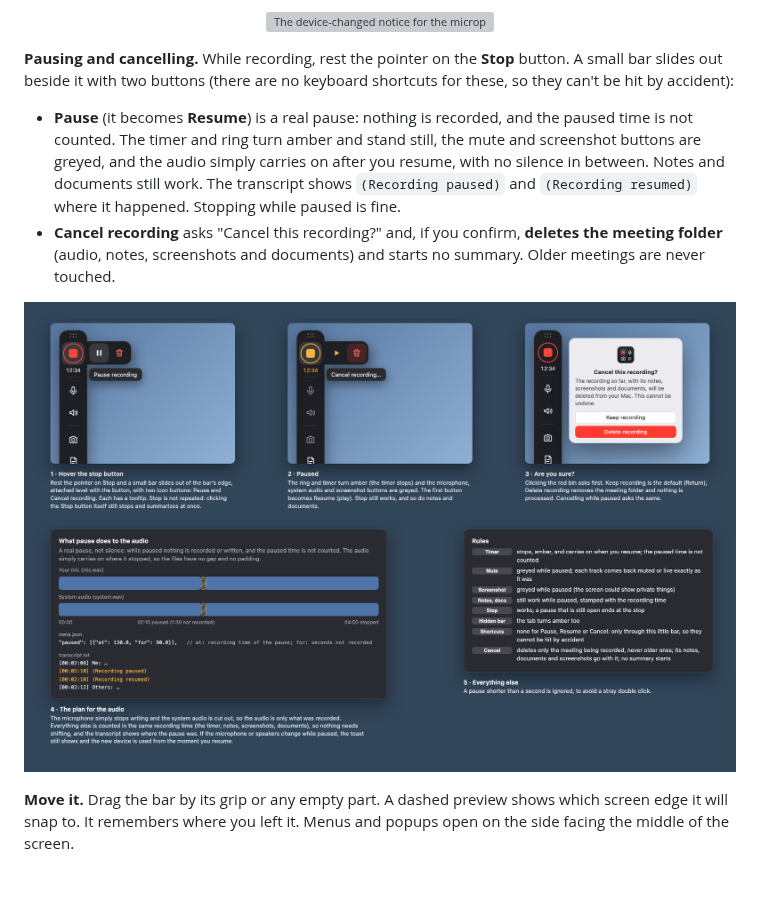
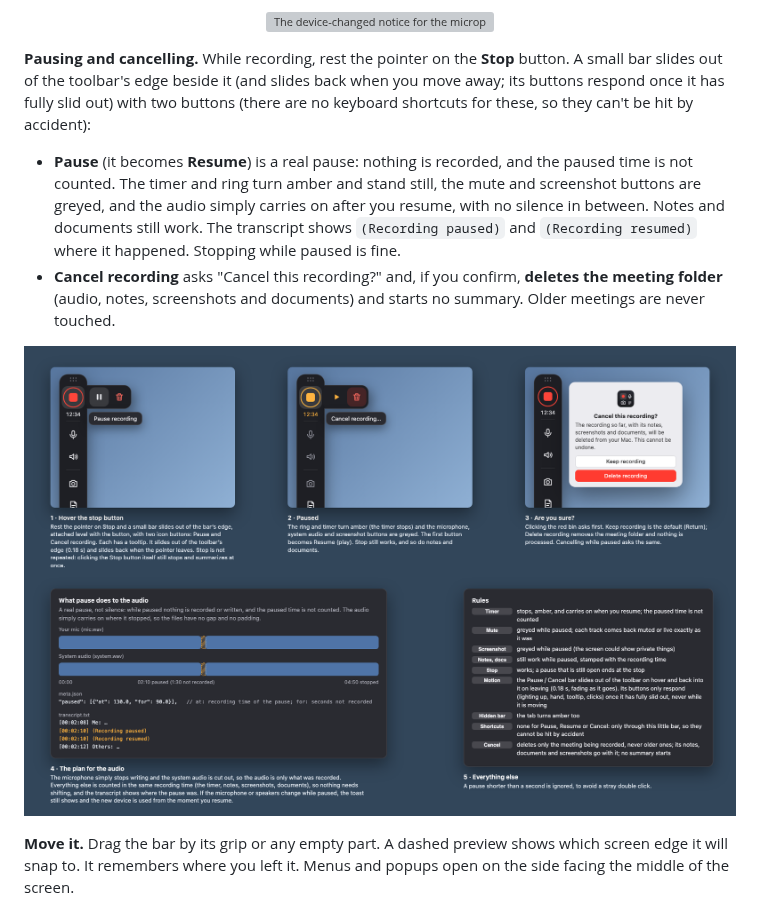
Before and after one commit to blueguy42/Meeting-Transcriber, a Markdown page: README.md, the part around one of its changes. GitHub-like rendering; pictures changed too: docs/screenshots/recording-controls.png; blank space fills up the shorter version; grey boxes are pictures that could not be loaded.

```diff
--- a/README.md
+++ b/README.md
@@ -169,7 +169,7 @@ one showing: the old one fades out as the new one fades in. Clicks go straight t
   <img src="docs/screenshots/device-toast.png" alt="The device-changed notice for the microphone, the system audio and both, beside the bar" width="900">
 </p>
 
-**Pausing and cancelling.** While recording, rest the pointer on the **Stop** button. A small bar slides out beside it with two
+**Pausing and cancelling.** While recording, rest the pointer on the **Stop** button. A small bar slides out of the toolbar's edge beside it (and slides back when you move away; its buttons respond once it has fully slid out) with two
 buttons (there are no keyboard shortcuts for these, so they can't be hit by accident):
 
 - **Pause** (it becomes **Resume**) is a real pause: nothing is recorded, and the paused time is not counted. The timer and
```
Also changed, not shown: other parts of README.md (+2 -1 lines), docs/screenshots/processing-tabs.png, 6 other files.
